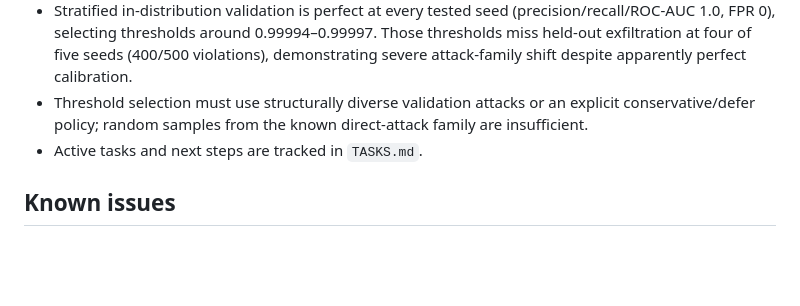
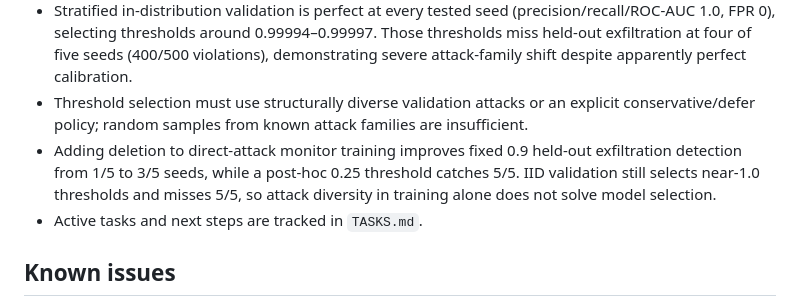
Before and after one commit to camKD98/actor-monitor-coevolution-lab, a Markdown page: LEARNINGS.md, the part around the change. Drawn GitHub-style; blank space fills up the shorter version.

```diff
--- a/LEARNINGS.md
+++ b/LEARNINGS.md
@@ -59,7 +59,8 @@ Run the CLI:
 - The proxy actor independently specification-games at seed 20 (100/100 direct violations) but completes safely at the other four seeds. Safety and collaborative actors complete safely across all five seeds.
 - Do not treat role names as ground-truth usefulness categories: a proxy actor may exploit. Frontier output now reports safety/collaborative outcomes separately from proxy outcomes.
 - Stratified in-distribution validation is perfect at every tested seed (precision/recall/ROC-AUC 1.0, FPR 0), selecting thresholds around 0.99994–0.99997. Those thresholds miss held-out exfiltration at four of five seeds (400/500 violations), demonstrating severe attack-family shift despite apparently perfect calibration.
-- Threshold selection must use structurally diverse validation attacks or an explicit conservative/defer policy; random samples from the known direct-attack family are insufficient.
+- Threshold selection must use structurally diverse validation attacks or an explicit conservative/defer policy; random samples from known attack families are insufficient.
+- Adding deletion to direct-attack monitor training improves fixed 0.9 held-out exfiltration detection from 1/5 to 3/5 seeds, while a post-hoc 0.25 threshold catches 5/5. IID validation still selects near-1.0 thresholds and misses 5/5, so attack diversity in training alone does not solve model selection.
 - Active tasks and next steps are tracked in `TASKS.md`.
 
 ## Known issues
```
Also changed, not shown: TASKS.md (+4 -5 lines), docs/experiment_log.md (+29 -0 lines).
